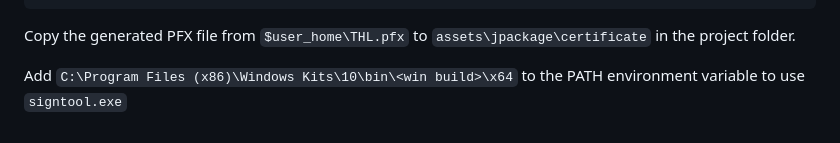
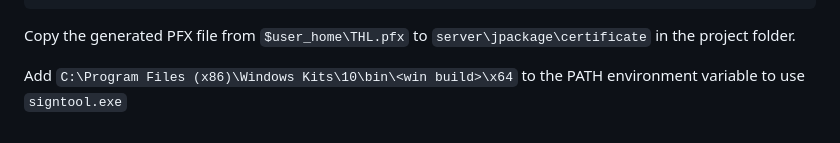
Before and after one commit to iptsp/teclado-helena, a Markdown page: README.md, the part around the change. Rendered like a GitHub page.

````diff
--- a/README.md
+++ b/README.md
@@ -134,6 +134,6 @@ $user_home = [Environment]::GetFolderPath("UserProfile")
 Export-PfxCertificate -Cert "Cert:\CurrentUser\My\$thumbprint" -FilePath "$user_home\THL.pfx" -Password $password
 ```
 
-Copy the generated PFX file from `$user_home\THL.pfx` to `assets\jpackage\certificate` in the project folder.
+Copy the generated PFX file from `$user_home\THL.pfx` to `server\jpackage\certificate` in the project folder.
 
 Add `C:\Program Files (x86)\Windows Kits\10\bin\<win build>\x64` to the PATH environment variable to use `signtool.exe`
````
